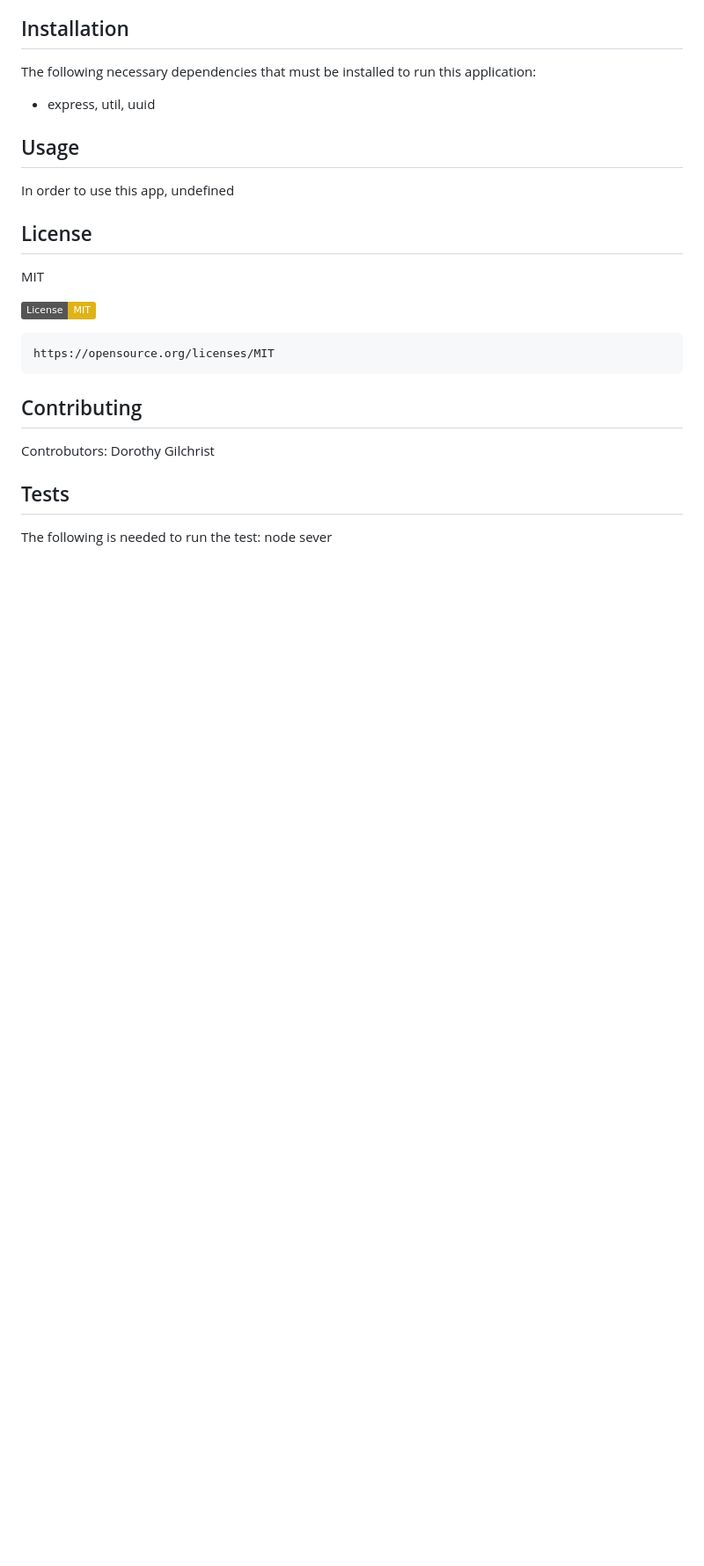
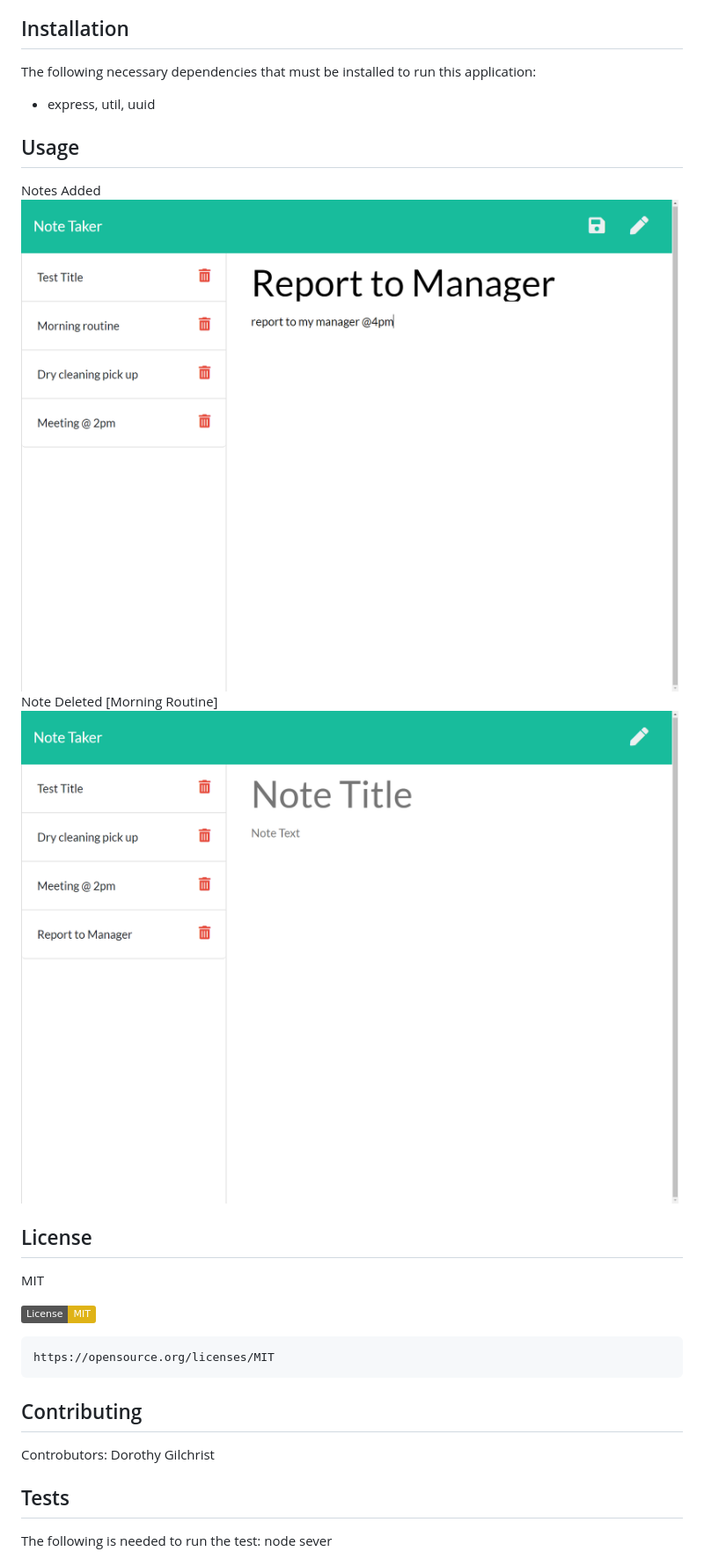
Before and after one commit to KiloWattDot/NoteTaker, a Markdown page: ReadME.md, the part around the change. Shown: that part at 88% size. Drawn GitHub-style; pictures changed too: Notespage-deleted.png (added), Notespage.png (added); badges without logos; blank space fills up the shorter version.

```diff
--- a/ReadME.md
+++ b/ReadME.md
@@ -18,7 +18,10 @@
   * express, util, uuid
 
   ## Usage
-  In order to use this app, undefined
+   Notes Added
+    <img src="Notespage.png">
+    Note Deleted [Morning Routine]
+    <img src="Notespage-deleted.png">
 
   ## License
   MIT
```
Also changed, not shown: 5 other files.
